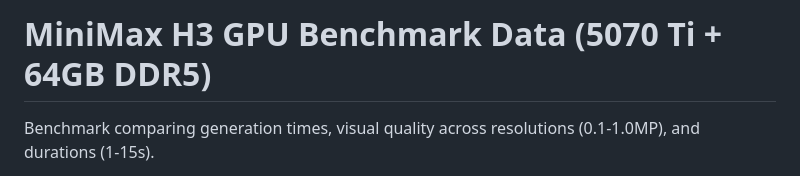
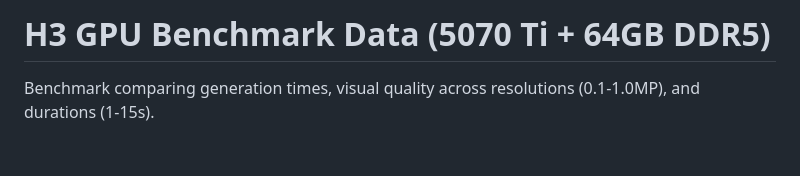
Before and after one commit to desktop4070/GPU-Benchmark-Data-For-H3, a Markdown page: README.md, the part around the change. Drawn GitHub-style; blank space fills up the shorter version.

Commit message:
Update project title in README.md

```diff
--- a/README.md
+++ b/README.md
@@ -1,4 +1,4 @@
-# MiniMax H3 GPU Benchmark Data (5070 Ti + 64GB DDR5)
+# H3 GPU Benchmark Data (5070 Ti + 64GB DDR5)
 
 Benchmark comparing generation times, visual quality across resolutions (0.1-1.0MP), and durations (1-15s).
 
```
